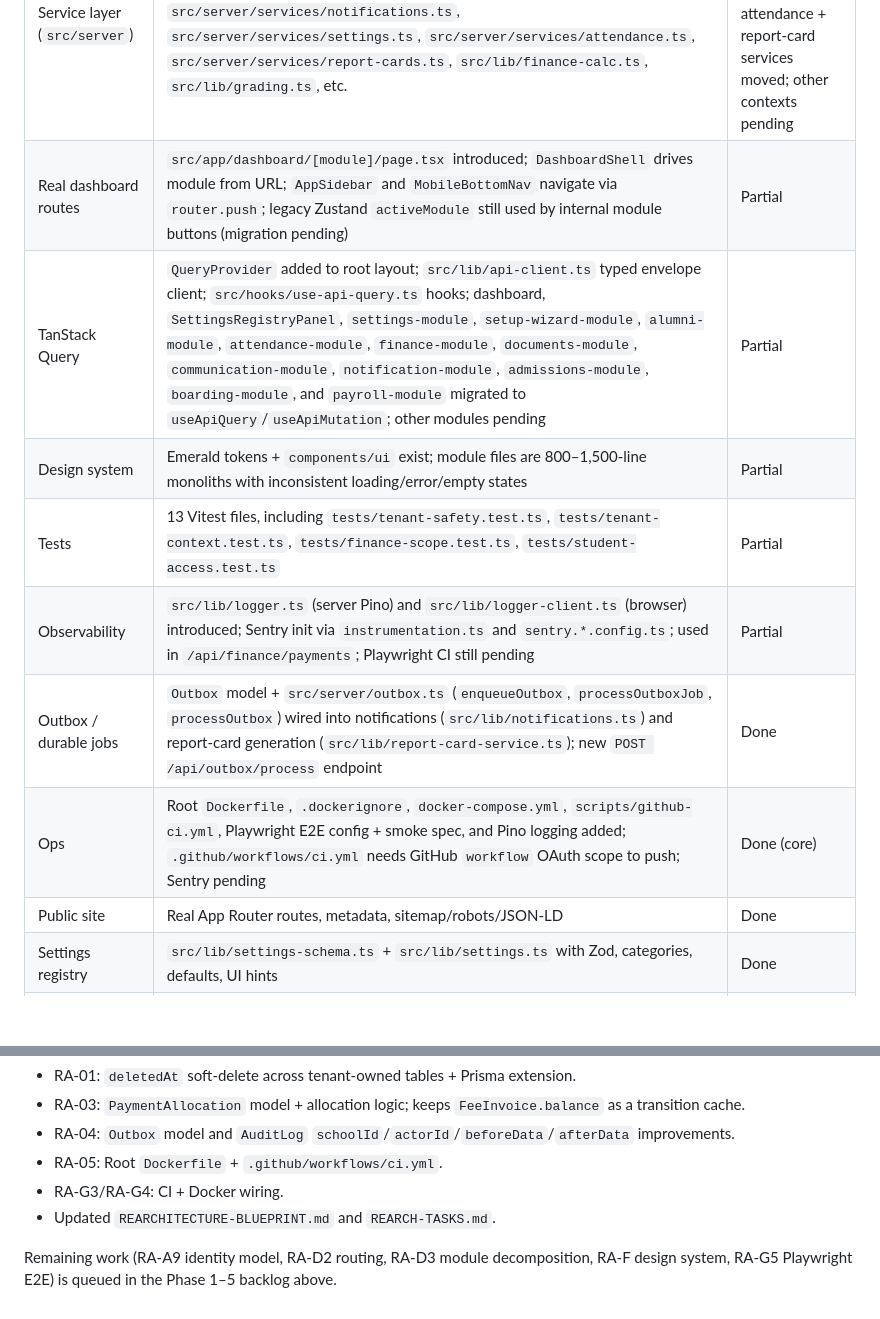
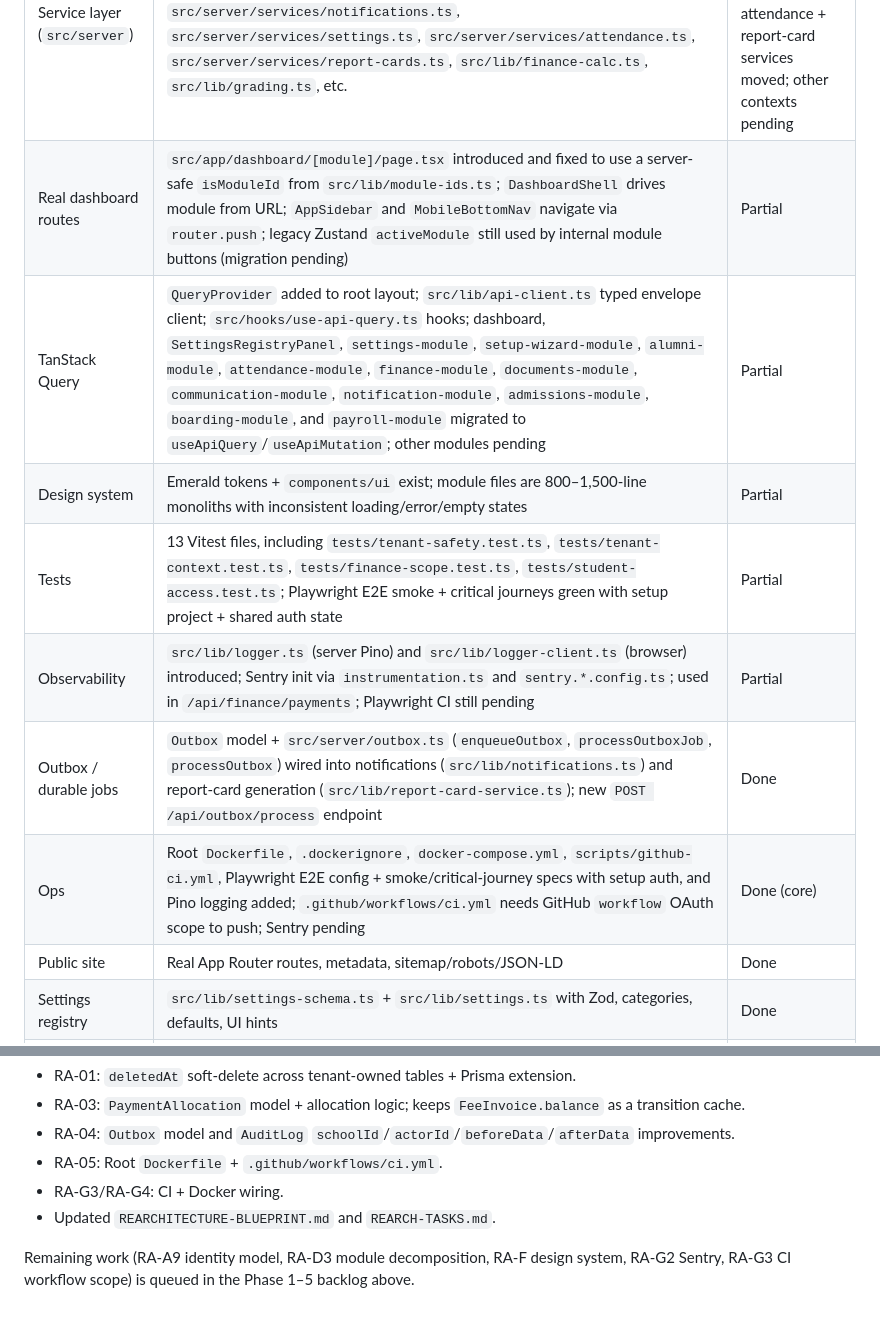
Before and after one commit to blackfabulous/SMS-OS, a Markdown page: REARCH-TASKS.md, 2 parts joined by grey strips. GitHub-like rendering; blank space fills up the shorter version.

```diff
--- a/REARCH-TASKS.md
+++ b/REARCH-TASKS.md
@@ -22,13 +22,13 @@
 | Tenancy backstop (RLS) | Implemented: `src/lib/db.ts` Prisma extension, `prisma/rls/enable-rls.sql` now uses direct `schoolId` policies and covers every tenant table (no `EXISTS` join policies); `docs/RLS.md` | Done / advanced |
 | RBAC | `src/lib/rbac.ts` matrix, `src/server/context.ts` `requireContext` wrapper | Done |
 | Service layer (`src/server`) | `src/lib/settings.ts`, `src/server/finance/scope.ts`, `src/server/services/payment-service.ts`, `src/server/services/notifications.ts`, `src/server/services/settings.ts`, `src/server/services/attendance.ts`, `src/server/services/report-cards.ts`, `src/lib/finance-calc.ts`, `src/lib/grading.ts`, etc. | Partial — payments + notification + settings + attendance + report-card services moved; other contexts pending |
-| Real dashboard routes | `src/app/dashboard/[module]/page.tsx` introduced; `DashboardShell` drives module from URL; `AppSidebar` and `MobileBottomNav` navigate via `router.push`; legacy Zustand `activeModule` still used by internal module buttons (migration pending) | Partial |
+| Real dashboard routes | `src/app/dashboard/[module]/page.tsx` introduced and fixed to use a server-safe `isModuleId` from `src/lib/module-ids.ts`; `DashboardShell` drives module from URL; `AppSidebar` and `MobileBottomNav` navigate via `router.push`; legacy Zustand `activeModule` still used by internal module buttons (migration pending) | Partial |
 | TanStack Query | `QueryProvider` added to root layout; `src/lib/api-client.ts` typed envelope client; `src/hooks/use-api-query.ts` hooks; dashboard, `SettingsRegistryPanel`, `settings-module`, `setup-wizard-module`, `alumni-module`, `attendance-module`, `finance-module`, `documents-module`, `communication-module`, `notification-module`, `admissions-module`, `boarding-module`, and `payroll-module` migrated to `useApiQuery`/`useApiMutation`; other modules pending | Partial |
 | Design system | Emerald tokens + `components/ui` exist; module files are 800–1,500-line monoliths with inconsistent loading/error/empty states | Partial |
-| Tests | 13 Vitest files, including `tests/tenant-safety.test.ts`, `tests/tenant-context.test.ts`, `tests/finance-scope.test.ts`, `tests/student-access.test.ts` | Partial |
+| Tests | 13 Vitest files, including `tests/tenant-safety.test.ts`, `tests/tenant-context.test.ts`, `tests/finance-scope.test.ts`, `tests/student-access.test.ts`; Playwright E2E smoke + critical journeys green with setup project + shared auth state | Partial |
 | Observability | `src/lib/logger.ts` (server Pino) and `src/lib/logger-client.ts` (browser) introduced; Sentry init via `instrumentation.ts` and `sentry.*.config.ts`; used in `/api/finance/payments`; Playwright CI still pending | Partial |
 | Outbox / durable jobs | `Outbox` model + `src/server/outbox.ts` (`enqueueOutbox`, `processOutboxJob`, `processOutbox`) wired into notifications (`src/lib/notifications.ts`) and report-card generation (`src/lib/report-card-service.ts`); new `POST /api/outbox/process` endpoint | Done |
-| Ops | Root `Dockerfile`, `.dockerignore`, `docker-compose.yml`, `scripts/github-ci.yml`, Playwright E2E config + smoke spec, and Pino logging added; `.github/workflows/ci.yml` needs GitHub `workflow` OAuth scope to push; Sentry pending | Done (core) |
+| Ops | Root `Dockerfile`, `.dockerignore`, `docker-compose.yml`, `scripts/github-ci.yml`, Playwright E2E config + smoke/critical-journey specs with setup auth, and Pino logging added; `.github/workflows/ci.yml` needs GitHub `workflow` OAuth scope to push; Sentry pending | Done (core) |
 | Public site | Real App Router routes, metadata, sitemap/robots/JSON-LD | Done |
 | Settings registry | `src/lib/settings-schema.ts` + `src/lib/settings.ts` with Zod, categories, defaults, UI hints | Done |
 | Finance allocation | `PaymentAllocation` model added; payment creation (`/api/finance/payments`, `/api/finance/beam/apply`) creates allocations; reverse deletes allocations; `FeeInvoice.balance` still cached during transition | Done (ledger + cached balance) |
@@ -184,4 +184,4 @@ The 2026-07-10 push lands the P0 items needed before wider refactoring:
 - RA-G3/RA-G4: CI + Docker wiring.
 - Updated `REARCHITECTURE-BLUEPRINT.md` and `REARCH-TASKS.md`.
 
-Remaining work (RA-A9 identity model, RA-D2 routing, RA-D3 module decomposition, RA-F design system, RA-G5 Playwright E2E) is queued in the Phase 1–5 backlog above.
+Remaining work (RA-A9 identity model, RA-D3 module decomposition, RA-F design system, RA-G2 Sentry, RA-G3 CI workflow scope) is queued in the Phase 1–5 backlog above.
```
Also changed, not shown: rearchitecture/reference/90-DAY-PLAN.md (+2 -2 lines).
